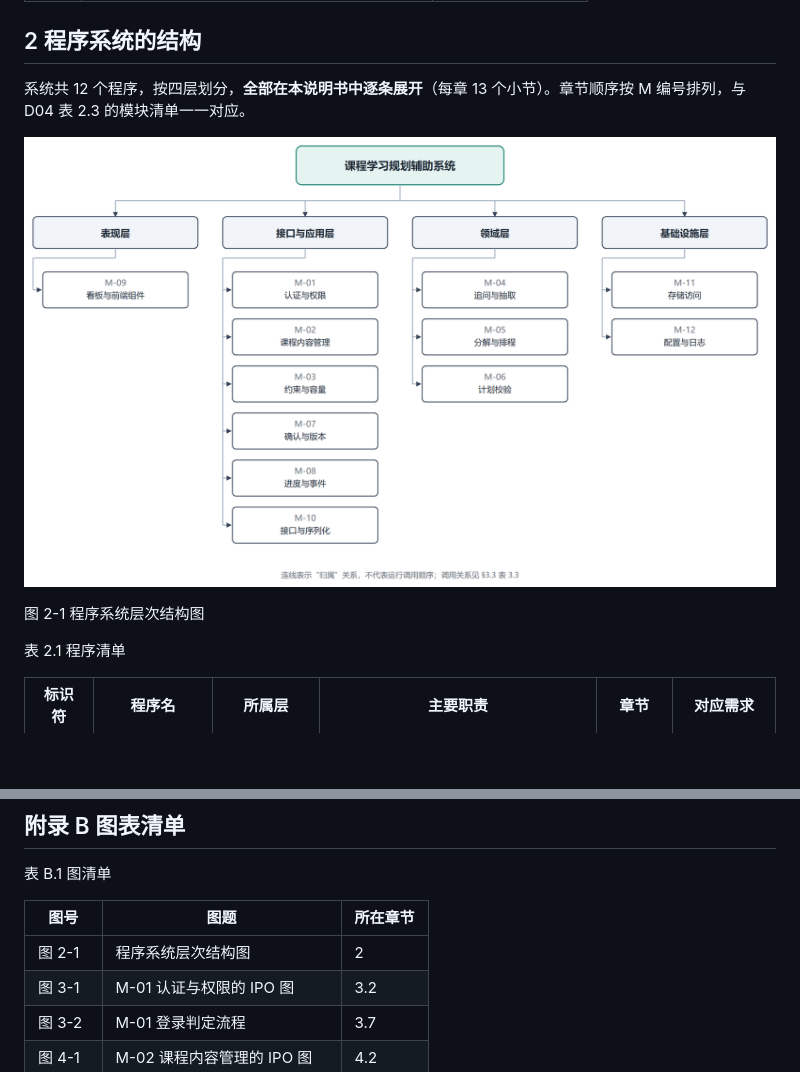
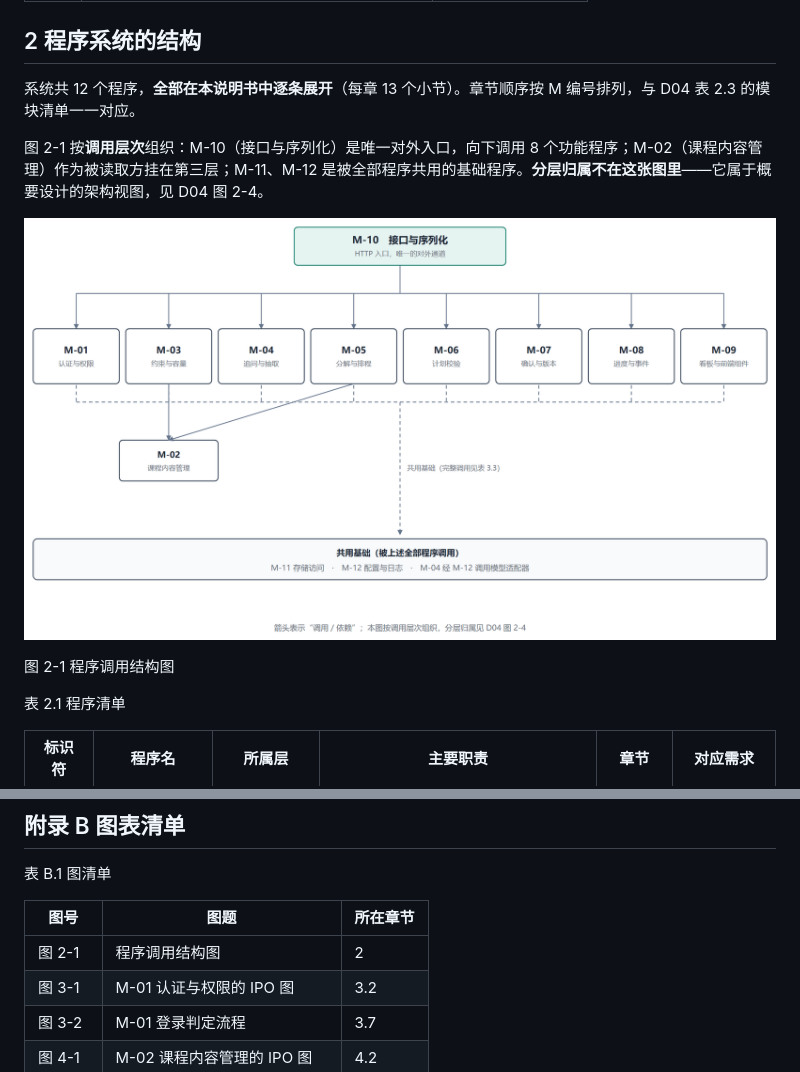
Before and after one commit to PeiChen1215/CoursePlan, a Markdown page: docs/04_实现/D06_详细设计说明书_v0.1_20261103.md, 2 parts joined by grey strips. Drawn GitHub-style; pictures changed too: docs/04_实现/figures/fig-2-1-structure.png; blank space fills up the shorter version.

```diff
--- a/docs/04_实现/D06_详细设计说明书_v0.1_20261103.md
+++ b/docs/04_实现/D06_详细设计说明书_v0.1_20261103.md
@@ -63,11 +63,13 @@
 
 ## 2 程序系统的结构
 
-系统共 12 个程序，按四层划分，**全部在本说明书中逐条展开**（每章 13 个小节）。章节顺序按 M 编号排列，与 D04 表 2.3 的模块清单一一对应。
-
-![程序系统层次结构图](figures/fig-2-1-structure.png)
-
-图 2-1 程序系统层次结构图
+系统共 12 个程序，**全部在本说明书中逐条展开**（每章 13 个小节）。章节顺序按 M 编号排列，与 D04 表 2.3 的模块清单一一对应。
+
+图 2-1 按**调用层次**组织：M-10（接口与序列化）是唯一对外入口，向下调用 8 个功能程序；M-02（课程内容管理）作为被读取方挂在第三层；M-11、M-12 是被全部程序共用的基础程序。**分层归属不在这张图里**——它属于概要设计的架构视图，见 D04 图 2-4。
+
+![程序调用结构图](figures/fig-2-1-structure.png)
+
+图 2-1 程序调用结构图
 
 表 2.1 程序清单
 
@@ -2935,7 +2937,7 @@ def sanitize(record: dict) -> dict: ...
 
 | 图号 | 图题 | 所在章节 |
 |---|---|---|
-| 图 2-1 | 程序系统层次结构图 | 2 |
+| 图 2-1 | 程序调用结构图 | 2 |
 | 图 3-1 | M-01 认证与权限的 IPO 图 | 3.2 |
 | 图 3-2 | M-01 登录判定流程 | 3.7 |
 | 图 4-1 | M-02 课程内容管理的 IPO 图 | 4.2 |
```
Also changed, not shown: 3 other files.
